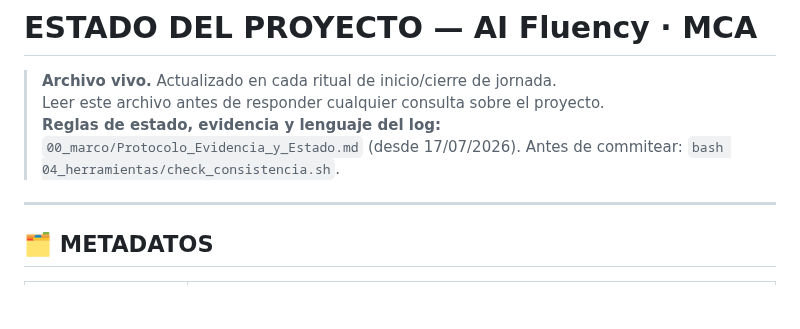
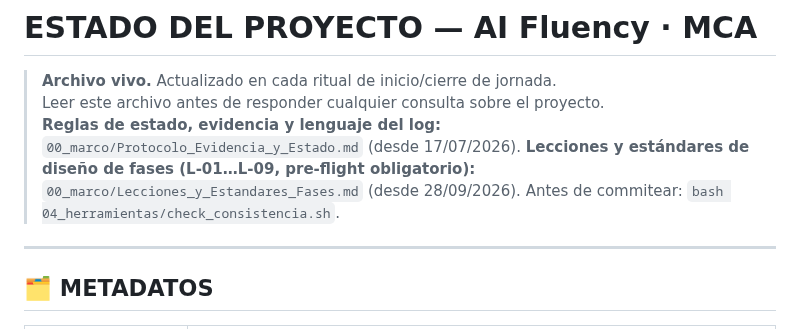
Before and after one commit to untaldouglas/Implementar-AI-Fluentcy, a Markdown page: ESTADO_PROYECTO.md, the part around the change. Drawn GitHub-style; blank space fills up the shorter version.

```diff
--- a/ESTADO_PROYECTO.md
+++ b/ESTADO_PROYECTO.md
@@ -1,7 +1,7 @@
 # ESTADO DEL PROYECTO — AI Fluency · MCA
 > **Archivo vivo.** Actualizado en cada ritual de inicio/cierre de jornada.
 > Leer este archivo antes de responder cualquier consulta sobre el proyecto.
-> **Reglas de estado, evidencia y lenguaje del log:** `00_marco/Protocolo_Evidencia_y_Estado.md` (desde 17/07/2026). Antes de commitear: `bash 04_herramientas/check_consistencia.sh`.
+> **Reglas de estado, evidencia y lenguaje del log:** `00_marco/Protocolo_Evidencia_y_Estado.md` (desde 17/07/2026). **Lecciones y estándares de diseño de fases (L-01…L-09, pre-flight obligatorio):** `00_marco/Lecciones_y_Estandares_Fases.md` (desde 28/09/2026). Antes de commitear: `bash 04_herramientas/check_consistencia.sh`.
 
 ---
 
```
Also changed, not shown: 00_marco/Lecciones_y_Estandares_Fases.md (added, +55 -0 lines), 01_piloto/cohortes/plantilla_plan_cohorte.md (+12 -0 lines).
